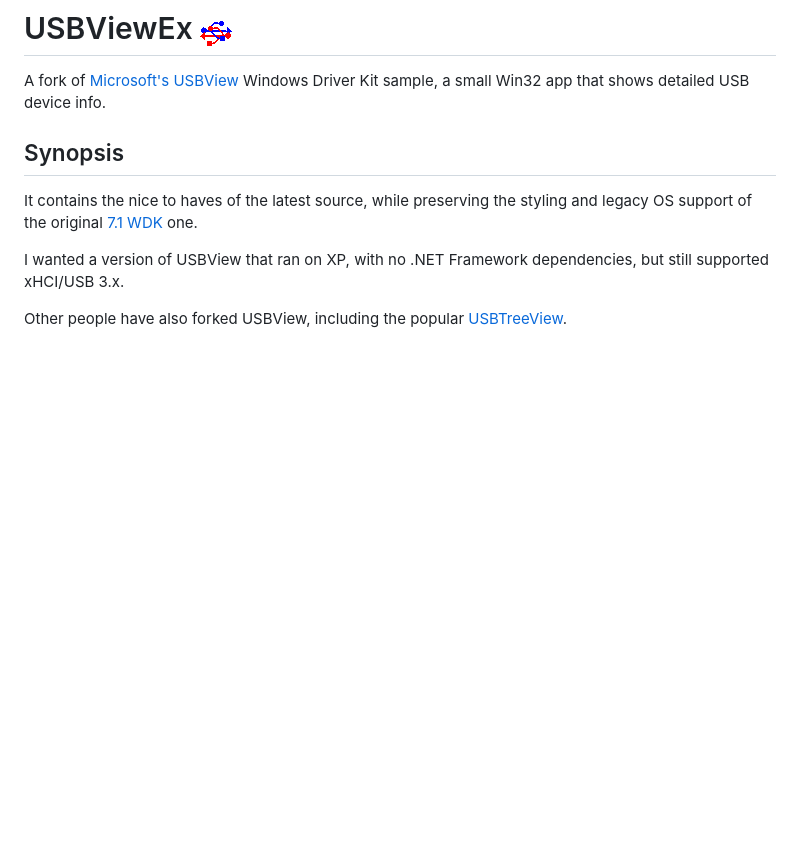
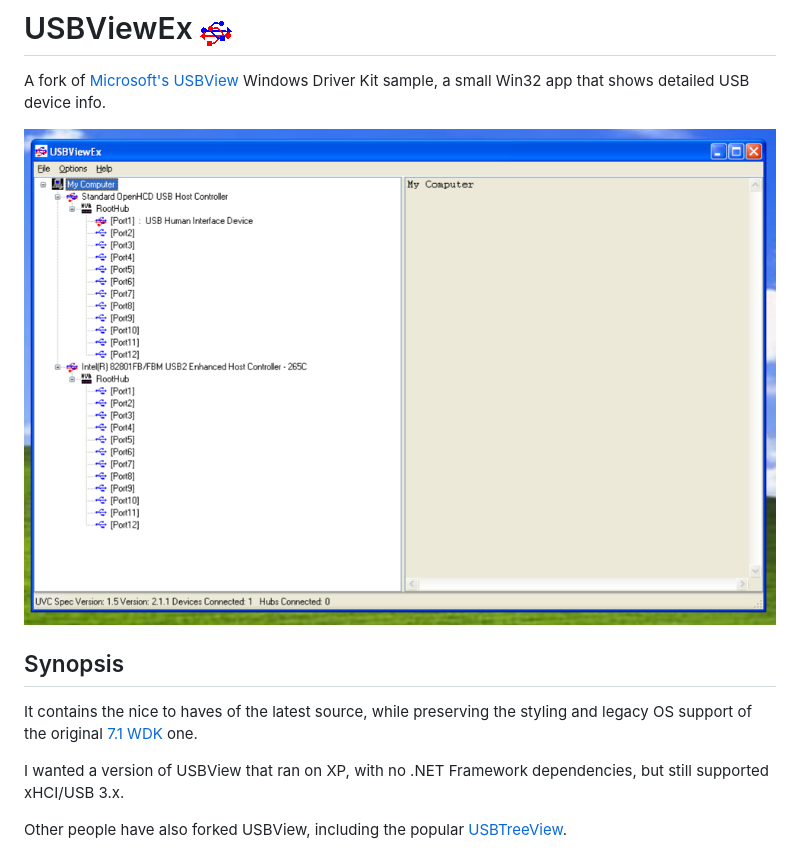
Before and after one commit to Alex313031/usbviewex, a Markdown page: README.md, the part around the change. Drawn GitHub-style; pictures changed too: assets/screenshot.png (added); blank space fills up the shorter version.

Commit message:
add screenshot to readme

```diff
--- a/README.md
+++ b/README.md
@@ -1,6 +1,8 @@
 # USBViewEx <img src="assets/icon.png" alt="USBViewEx icon" width="32" height="32">
 
 A fork of [Microsoft's USBView](https://github.com/Microsoft/Windows-driver-samples/tree/main/usb/usbview) Windows Driver Kit sample, a small Win32 app that shows detailed USB device info.
+
+![USBViewEx running on Windows XP](./assets/screenshot.png)
 
 ## Synopsis
 
```
